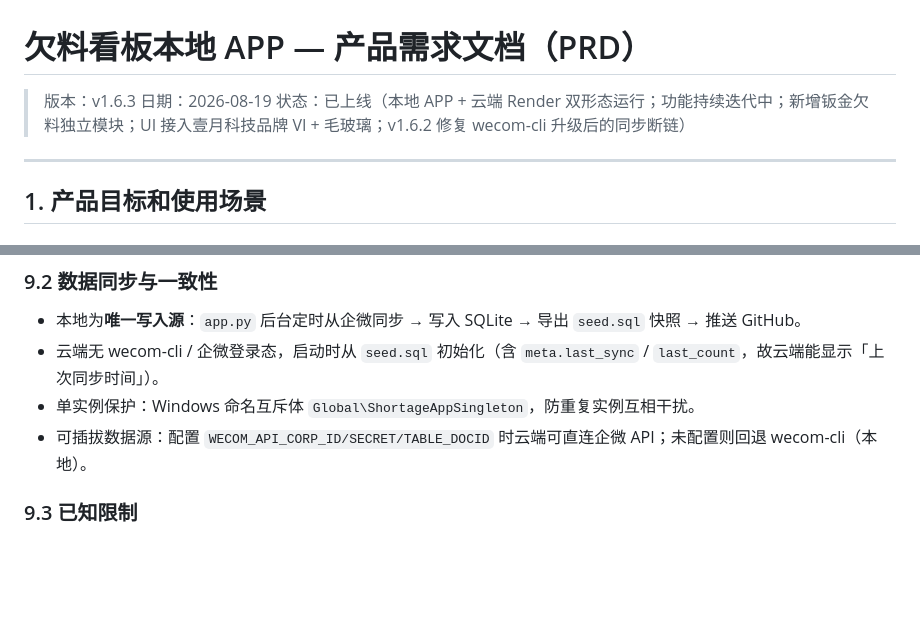
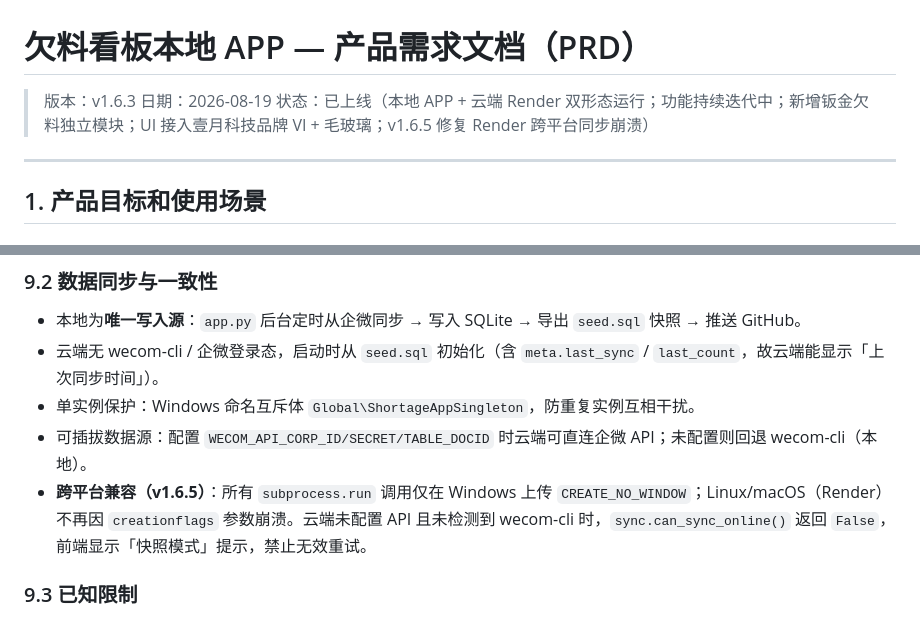
Before and after one commit to lol3235/shortage-app, a Markdown page: docs/PRD.md, 2 parts joined by grey strips. Drawn GitHub-style; blank space fills up the shorter version.

```diff
--- a/docs/PRD.md
+++ b/docs/PRD.md
@@ -2,7 +2,7 @@
 
 > 版本：v1.6.3
 > 日期：2026-08-19
-> 状态：已上线（本地 APP + 云端 Render 双形态运行；功能持续迭代中；新增钣金欠料独立模块；UI 接入壹月科技品牌 VI + 毛玻璃；v1.6.2 修复 wecom-cli 升级后的同步断链）
+> 状态：已上线（本地 APP + 云端 Render 双形态运行；功能持续迭代中；新增钣金欠料独立模块；UI 接入壹月科技品牌 VI + 毛玻璃；v1.6.5 修复 Render 跨平台同步崩溃）
 
 ---
 
@@ -259,6 +259,7 @@
 - 云端无 wecom-cli / 企微登录态，启动时从 `seed.sql` 初始化（含 `meta.last_sync` / `last_count`，故云端能显示「上次同步时间」）。
 - 单实例保护：Windows 命名互斥体 `Global\ShortageAppSingleton`，防重复实例互相干扰。
 - 可插拔数据源：配置 `WECOM_API_CORP_ID/SECRET/TABLE_DOCID` 时云端可直连企微 API；未配置则回退 wecom-cli（本地）。
+- **跨平台兼容（v1.6.5）**：所有 `subprocess.run` 调用仅在 Windows 上传 `CREATE_NO_WINDOW`；Linux/macOS（Render）不再因 `creationflags` 参数崩溃。云端未配置 API 且未检测到 wecom-cli 时，`sync.can_sync_online()` 返回 `False`，前端显示「快照模式」提示，禁止无效重试。
 
 ### 9.3 已知限制
 - 云端数据实时性依赖本地进程常开 + 自动推送；本地关机期间云端数据为最近一次快照。
```
Also changed, not shown: docs/CHANGELOG.md (+15 -0 lines).
